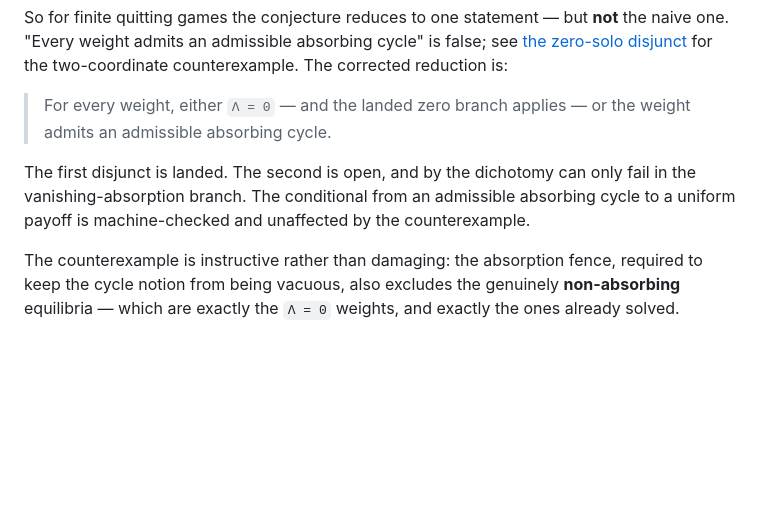
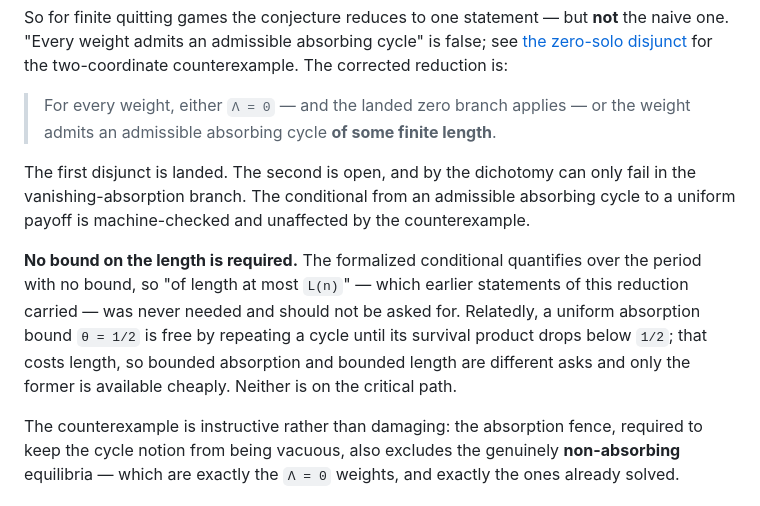
Before and after one commit to elazarg/GameTheory, a Markdown page: ideas/AbsorbingCycleCarrier/README.md, the part around the change. Rendered like a GitHub page; blank space fills up the shorter version.

Commit message:
Drop the spurious bounded-length requirement from the reduction
The formalized conditional quantifies over the period with no bound, so the
open disjunct is only that an admissible absorbing cycle of some finite
length exists. Earlier statements asked for length at most L(n), which was
strictly stronger than anything downstream needs -- my addition, not a
requirement.

Also records that a uniform absorption bound of 1/2 is free by repeating a
cycle until its survival product drops, at the cost of length, so bounded
absorption and bounded length are different asks and neither is on the
critical path.

Co-Authored-By: Claude Opus 5 <noreply@anthropic.com>

```diff
--- a/ideas/AbsorbingCycleCarrier/README.md
+++ b/ideas/AbsorbingCycleCarrier/README.md
@@ -86,12 +86,20 @@ false; see [the zero-solo disjunct](TheCarrierNeedsTheZeroSoloDisjunct.md) for
 the two-coordinate counterexample. The corrected reduction is:
 
 > For every weight, either `Λ = 0` — and the landed zero branch applies — or
-> the weight admits an admissible absorbing cycle.
+> the weight admits an admissible absorbing cycle **of some finite length**.
 
 The first disjunct is landed. The second is open, and by the dichotomy can only
 fail in the vanishing-absorption branch. The conditional from an admissible
 absorbing cycle to a uniform payoff is machine-checked and unaffected by the
 counterexample.
+
+**No bound on the length is required.** The formalized conditional quantifies
+over the period with no bound, so "of length at most `L(n)`" — which earlier
+statements of this reduction carried — was never needed and should not be
+asked for. Relatedly, a uniform absorption bound `θ = 1/2` is free by repeating
+a cycle until its survival product drops below `1/2`; that costs length, so
+bounded absorption and bounded length are different asks and only the former is
+available cheaply. Neither is on the critical path.
 
 The counterexample is instructive rather than damaging: the absorption fence,
 required to keep the cycle notion from being vacuous, also excludes the
```
Also changed, not shown: docs/uniform-equilibrium/FRONTIER.md (+5 -1 lines).
